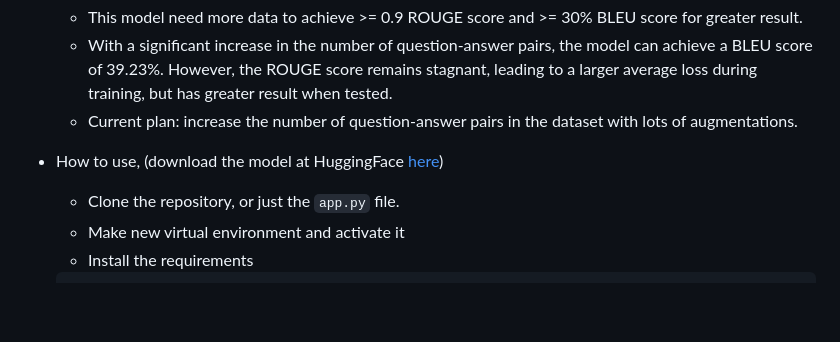
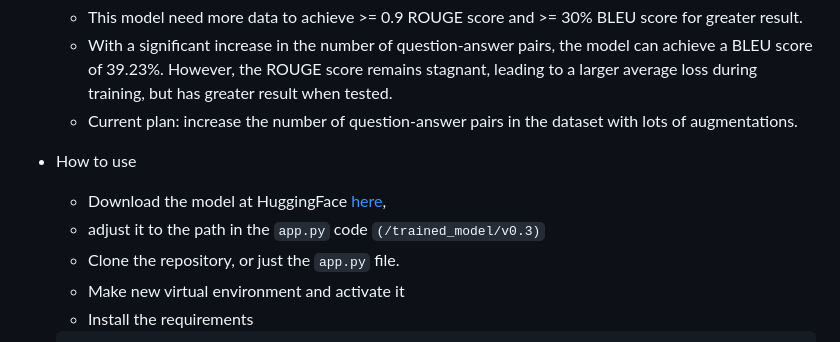
Before and after one commit to arifian853/arifian.ai, a Markdown page: README.md, the part around the change. Rendered like a GitHub page; blank space fills up the shorter version.

````diff
--- a/README.md
+++ b/README.md
@@ -224,8 +224,10 @@ The method used in this project is Method 3, fine-tuning with pre-trained model
     - With a significant increase in the number of question-answer pairs, the model can achieve a BLEU score of 39.23%. However, the ROUGE score remains stagnant, leading to a larger average loss during training, but has greater result when tested.
     - Current plan: increase the number of question-answer pairs in the dataset with lots of augmentations.
 
-- How to use, (download the model at HuggingFace [here](https://huggingface.co/arifian853/arifian.ai))
+- How to use
 
+    - Download the model at HuggingFace [here](https://huggingface.co/arifian853/arifian.ai),
+    - adjust it to the path in the ```app.py``` code ```(/trained_model/v0.3)```
     - Clone the repository, or just the ```app.py``` file.
     - Make new virtual environment and activate it
     -  Install the requirements
````
